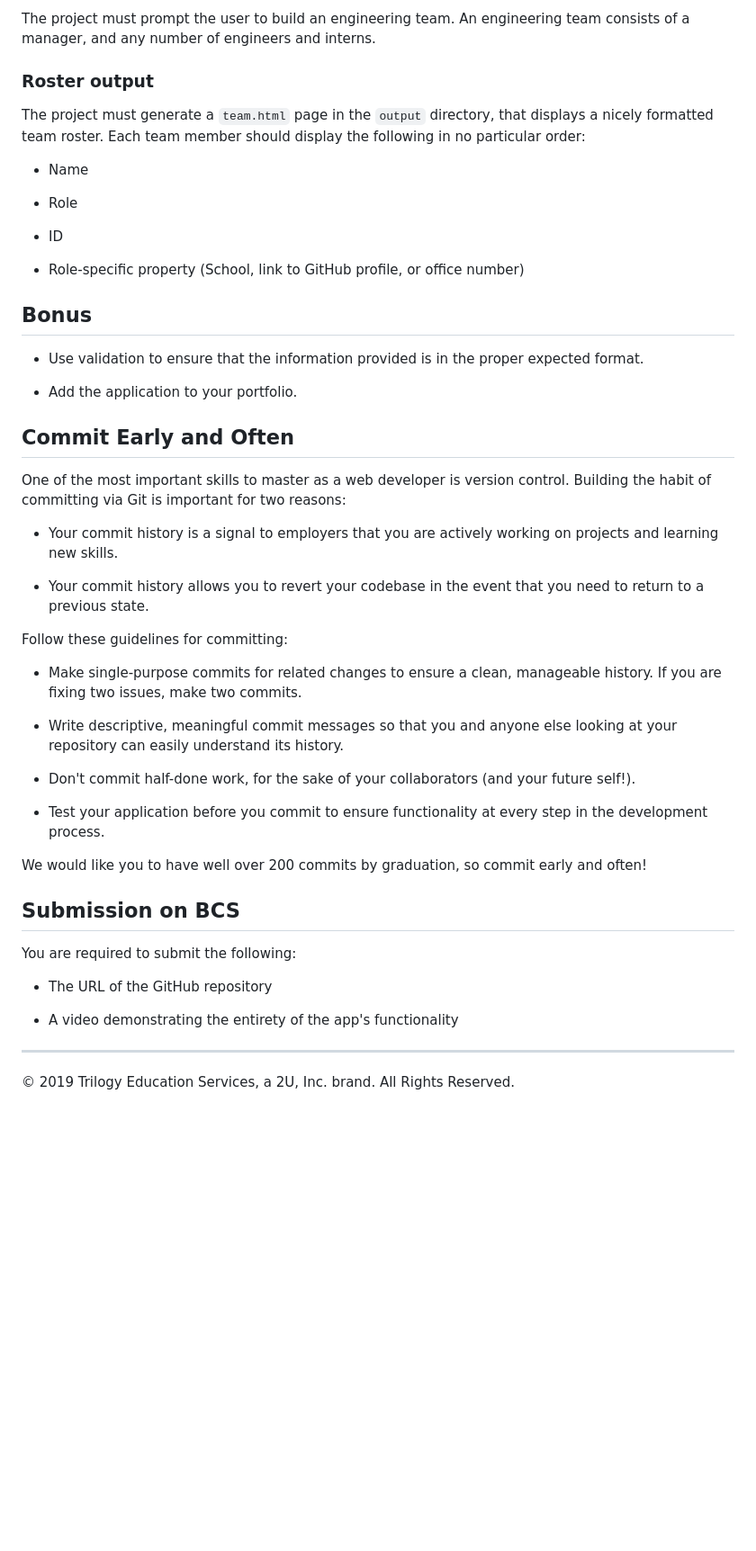
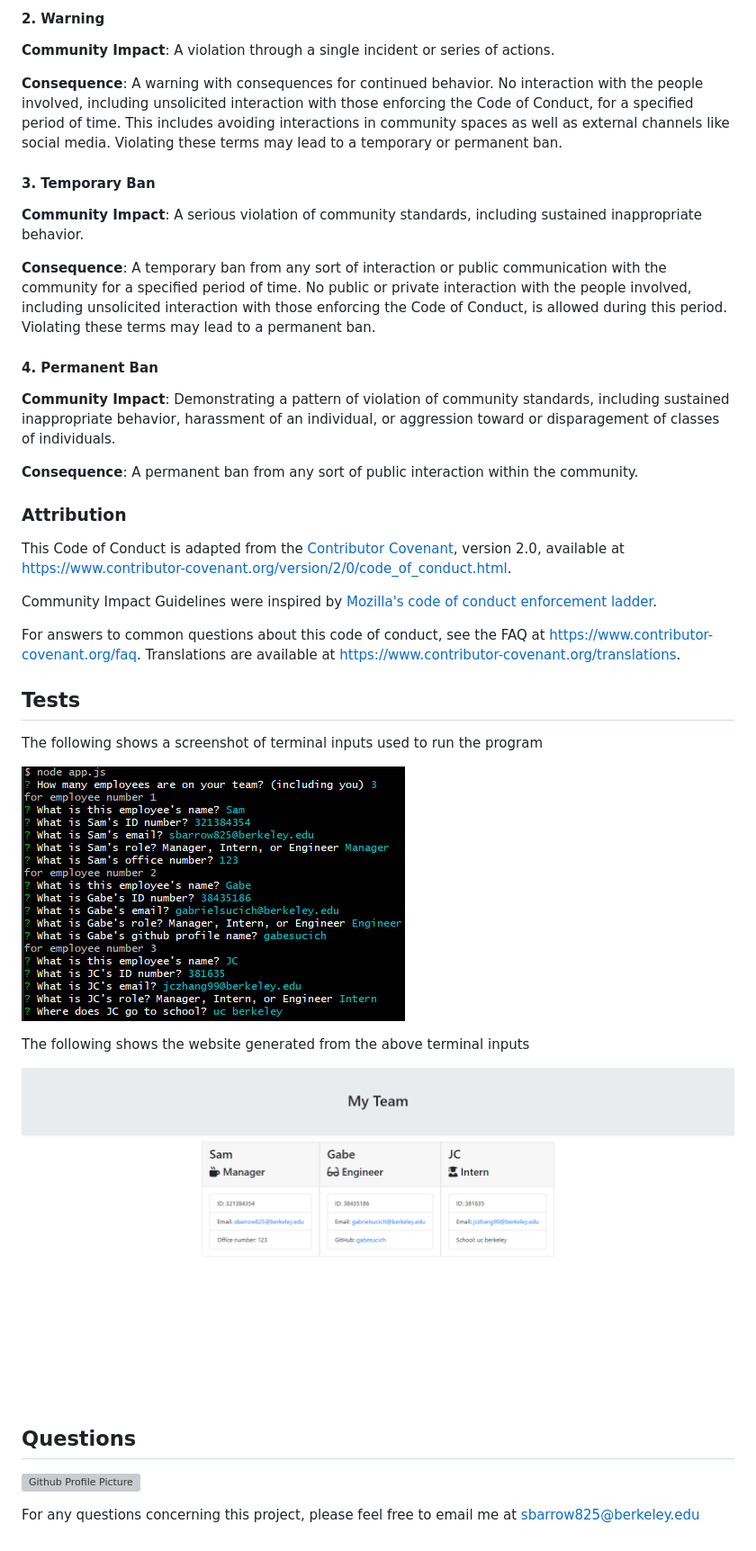
Before and after one commit to sbarrow825/Unit-10-OOP-Homework-Template-Engine---Employee-Summary, a Markdown page: README.md, the part around the change printed below. Shown: that part at 90% size. Rendered like a GitHub page; pictures changed too: Assets/generatedWebsite.png (added), Assets/terminalInputs.png (added); blank space fills up the shorter version; grey boxes are pictures that could not be loaded.

```diff
--- a/README.md
+++ b/README.md
@@ -123,53 +129,63 @@ In addition to `Employee`'s properties and methods, `Intern` will also have:
 
-The project must prompt the user to build an engineering team. An engineering
-team consists of a manager, and any number of engineers and interns.
+#### 2. Warning
 
-### Roster output
+**Community Impact**: A violation through a single incident or series
+of actions.
 
-The project must generate a `team.html` page in the `output` directory, that displays a nicely formatted team roster. Each team member should display the following in no particular order:
+**Consequence**: A warning with consequences for continued behavior. No
+interaction with the people involved, including unsolicited interaction with
+those enforcing the Code of Conduct, for a specified period of time. This
+includes avoiding interactions in community spaces as well as external channels
+like social media. Violating these terms may lead to a temporary or
+permanent ban.
 
-  * Name
+#### 3. Temporary Ban
 
-  * Role
+**Community Impact**: A serious violation of community standards, including
+sustained inappropriate behavior.
 
-  * ID
+**Consequence**: A temporary ban from any sort of interaction or public
+communication with the community for a specified period of time. No public or
+private interaction with the people involved, including unsolicited interaction
+with those enforcing the Code of Conduct, is allowed during this period.
+Violating these terms may lead to a permanent ban.
 
-  * Role-specific property (School, link to GitHub profile, or office number)
+#### 4. Permanent Ban
 
-## Bonus
+**Community Impact**: Demonstrating a pattern of violation of community
+standards, including sustained inappropriate behavior,  harassment of an
+individual, or aggression toward or disparagement of classes of individuals.
 
-* Use validation to ensure that the information provided is in the proper expected format.
+**Consequence**: A permanent ban from any sort of public interaction within
+the community.
 
-* Add the application to your portfolio.
+### Attribution
 
-## Commit Early and Often
+This Code of Conduct is adapted from the [Contributor Covenant][homepage],
+version 2.0, available at
+https://www.contributor-covenant.org/version/2/0/code_of_conduct.html.
 
-One of the most important skills to master as a web developer is version control. Building the habit of committing via Git is important for two reasons:
+Community Impact Guidelines were inspired by [Mozilla's code of conduct
+enforcement ladder](https://github.com/mozilla/diversity).
 
-* Your commit history is a signal to employers that you are actively working on projects and learning new skills.
+[homepage]: https://www.contributor-covenant.org
 
-* Your commit history allows you to revert your codebase in the event that you need to return to a previous state.
+For answers to common questions about this code of conduct, see the FAQ at
+https://www.contributor-covenant.org/faq. Translations are available at
+https://www.contributor-covenant.org/translations.
 
-Follow these guidelines for committing:
+## Tests
 
-* Make single-purpose commits for related changes to ensure a clean, manageable history. If you are fixing two issues, make two commits.
+The following shows a screenshot of terminal inputs used to run the program
 
-* Write descriptive, meaningful commit messages so that you and anyone else looking at your repository can easily understand its history.
+![Terminal inputs](Assets/terminalInputs.png)
 
-* Don't commit half-done work, for the sake of your collaborators (and your future self!).
+The following shows the website generated from the above terminal inputs
 
-* Test your application before you commit to ensure functionality at every step in the development process.
+![md file](Assets/generatedWebsite.png)
 
-We would like you to have well over 200 commits by graduation, so commit early and often!
+## Questions
 
+![Github Profile Picture](https://github.com/sbarrow825.png)
 
-## Submission on BCS
-
-You are required to submit the following:
-
-* The URL of the GitHub repository
-
-* A video demonstrating the entirety of the app's functionality
-
-- - -
-© 2019 Trilogy Education Services, a 2U, Inc. brand. All Rights Reserved.
+For any questions concerning this project, please feel free to email me at sbarrow825@berkeley.edu
```
Also changed, not shown: other parts of README.md (+87 -81 lines), 2 other files.
